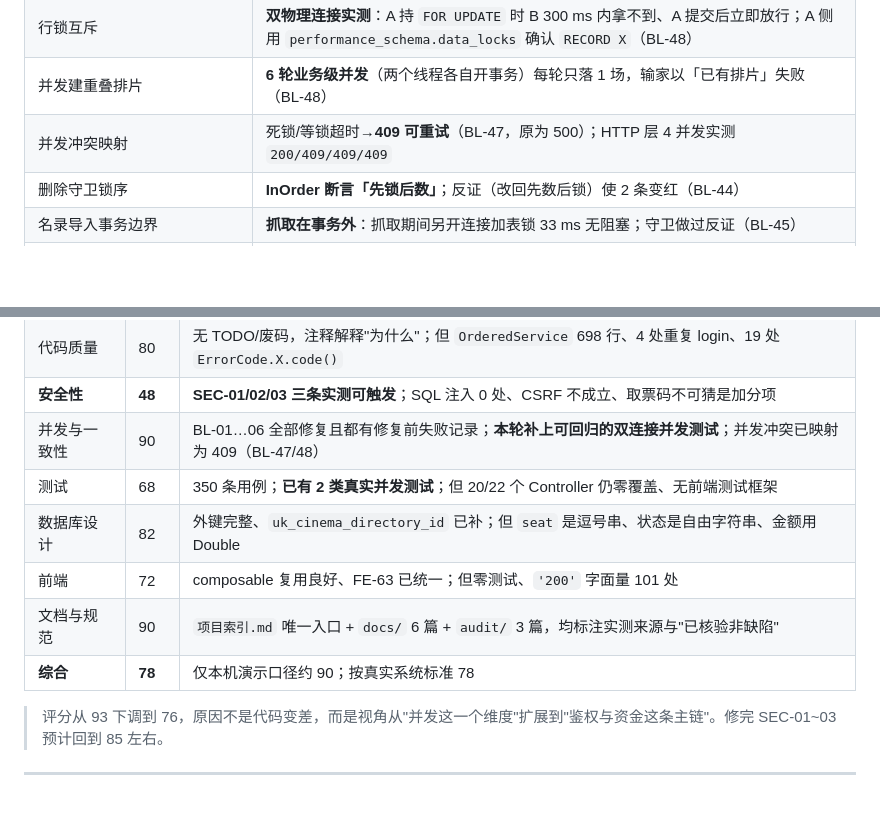
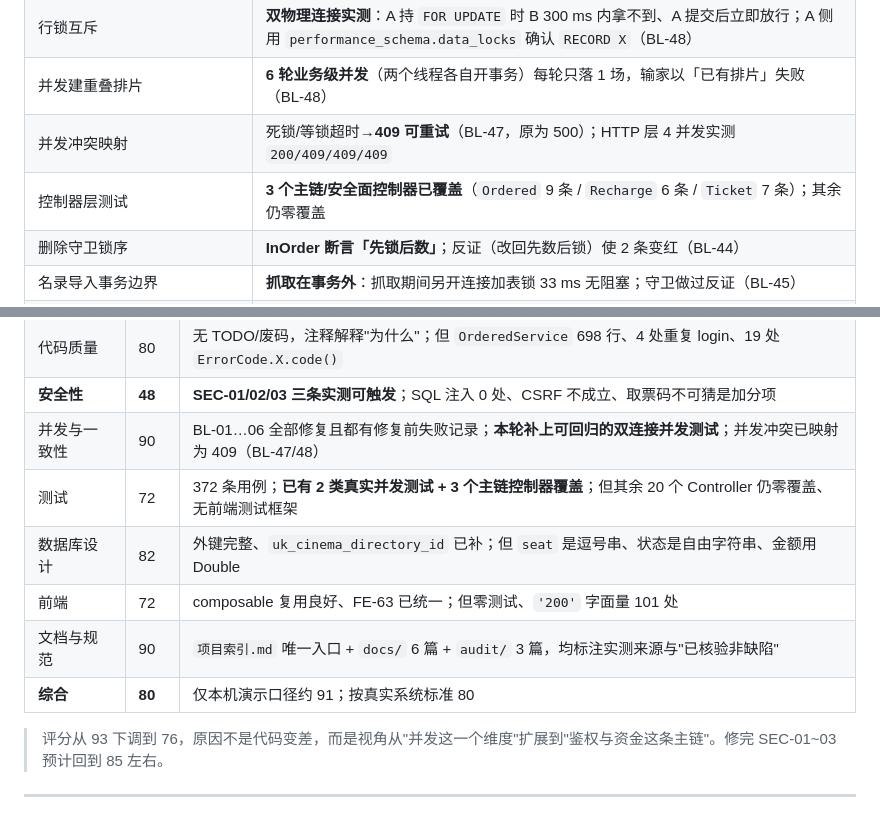
Before and after one commit to renjianfeng8/Java_SpringBoot, a Markdown page: 项目索引.md, 2 parts joined by grey strips. Drawn GitHub-style; blank space fills up the shorter version.

```diff
--- a/项目索引.md
+++ b/项目索引.md
@@ -107,6 +107,7 @@ project_02/
 | 行锁互斥 | **双物理连接实测**：A 持 `FOR UPDATE` 时 B 300 ms 内拿不到、A 提交后立即放行；A 侧用 `performance_schema.data_locks` 确认 `RECORD X`（BL-48） |
 | 并发建重叠排片 | **6 轮业务级并发**（两个线程各自开事务）每轮只落 1 场，输家以「已有排片」失败（BL-48） |
 | 并发冲突映射 | 死锁/等锁超时→**409 可重试**（BL-47，原为 500）；HTTP 层 4 并发实测 `200/409/409/409` |
+| 控制器层测试 | **3 个主链/安全面控制器已覆盖**（`Ordered` 9 条 / `Recharge` 6 条 / `Ticket` 7 条）；其余仍零覆盖 |
 | 删除守卫锁序 | **InOrder 断言「先锁后数」**；反证（改回先数后锁）使 2 条变红（BL-44） |
 | 名录导入事务边界 | **抓取在事务外**：抓取期间另开连接加表锁 33 ms 无阻塞；守卫做过反证（BL-45） |
 | 名录导入功能 | **修复前北京/上海恒导入 0 条**（直辖市 `districts` 假设错误）；修复后北京 16 区县/555 条、上海 16/536 条 |
@@ -121,11 +122,11 @@ project_02/
 | 代码质量 | 80 | 无 TODO/废码，注释解释"为什么"；但 `OrderedService` 698 行、4 处重复 login、19 处 `ErrorCode.X.code()` |
 | **安全性** | **48** | **SEC-01/02/03 三条实测可触发**；SQL 注入 0 处、CSRF 不成立、取票码不可猜是加分项 |
 | 并发与一致性 | 90 | BL-01…06 全部修复且都有修复前失败记录；**本轮补上可回归的双连接并发测试**；并发冲突已映射为 409（BL-47/48） |
-| 测试 | 68 | 350 条用例；**已有 2 类真实并发测试**；但 20/22 个 Controller 仍零覆盖、无前端测试框架 |
+| 测试 | 72 | 372 条用例；**已有 2 类真实并发测试 + 3 个主链控制器覆盖**；但其余 20 个 Controller 仍零覆盖、无前端测试框架 |
 | 数据库设计 | 82 | 外键完整、`uk_cinema_directory_id` 已补；但 `seat` 是逗号串、状态是自由字符串、金额用 Double |
 | 前端 | 72 | composable 复用良好、FE-63 已统一；但零测试、`'200'` 字面量 101 处 |
 | 文档与规范 | 90 | `项目索引.md` 唯一入口 + `docs/` 6 篇 + `audit/` 3 篇，均标注实测来源与"已核验非缺陷" |
-| **综合** | **78** | 仅本机演示口径约 90；按真实系统标准 78 |
+| **综合** | **80** | 仅本机演示口径约 91；按真实系统标准 80 |
 
 > 评分从 93 下调到 76，原因不是代码变差，而是视角从"并发这一个维度"扩展到"鉴权与资金这条主链"。修完 SEC-01~03 预计回到 85 左右。
 
```
Also changed, not shown: other parts of 项目索引.md (+1 -1 lines), audit/backend-backlog.md (+16 -0 lines).
